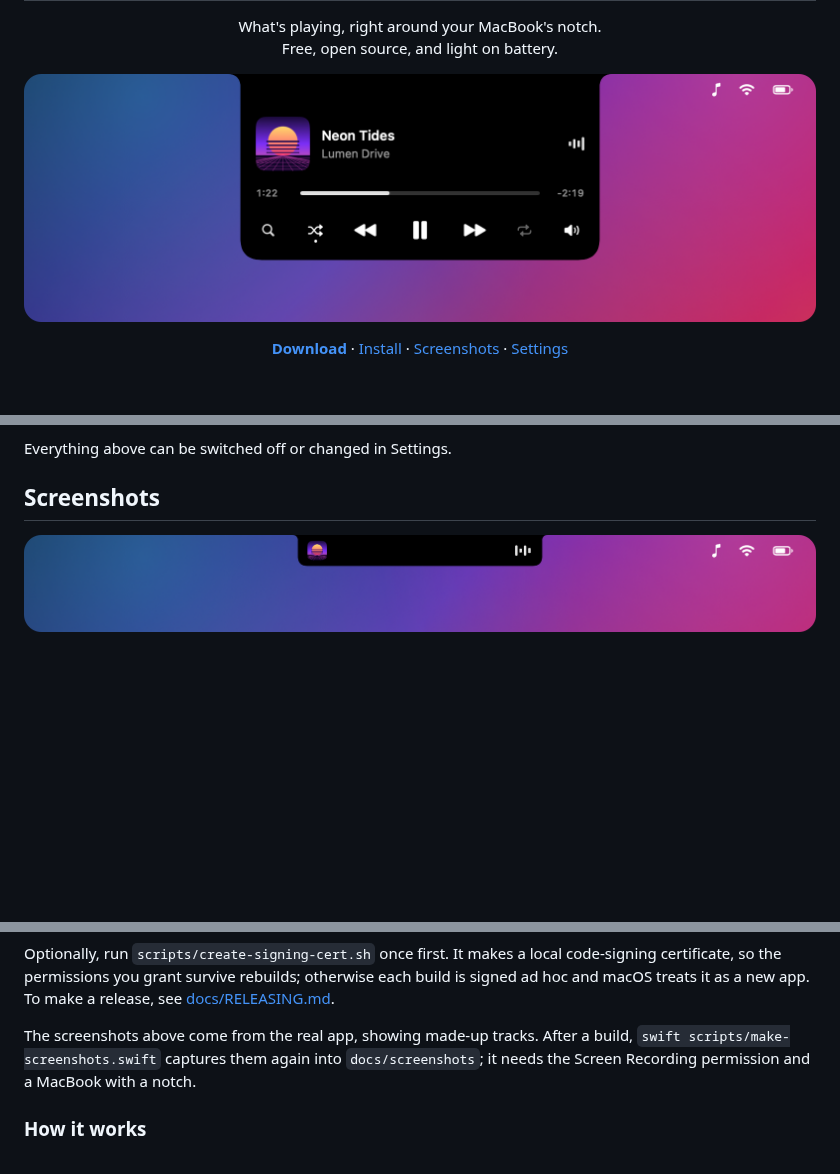
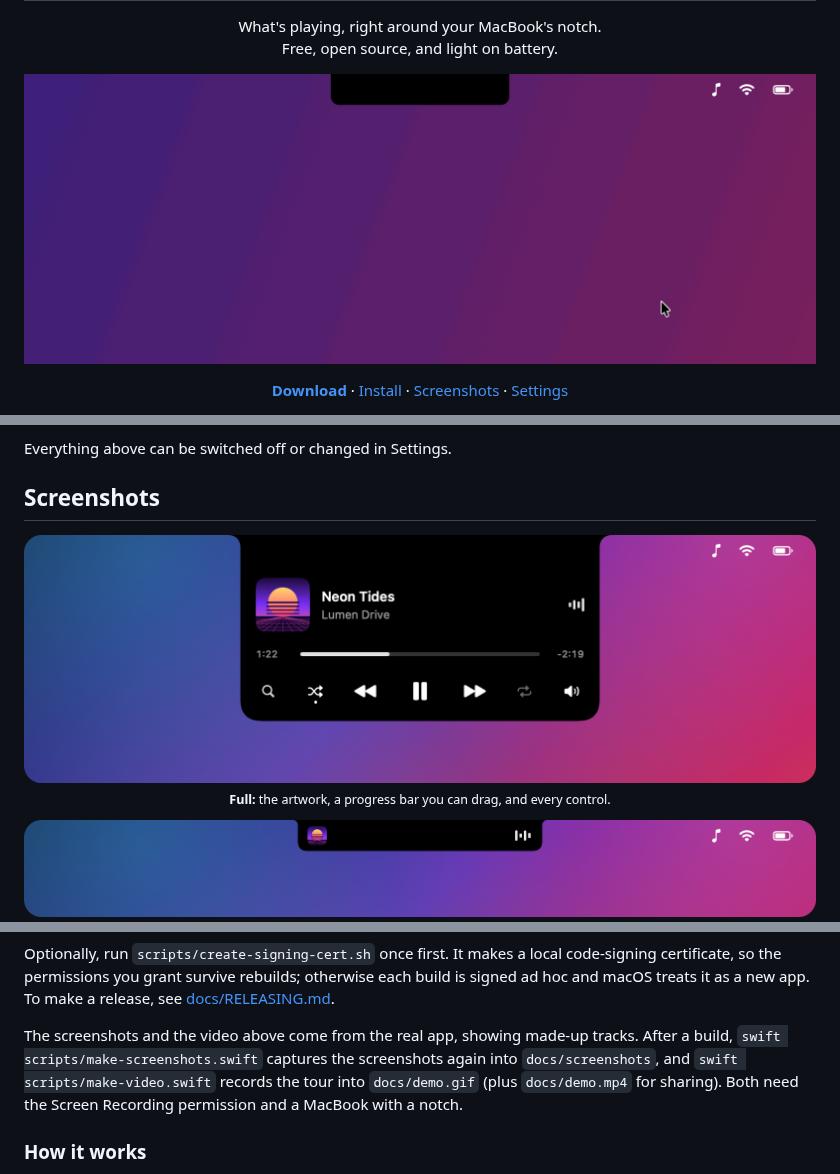
Before and after one commit to doom1337hvh/MusicNotch, a Markdown page: README.md, 3 parts joined by grey strips. Rendered like a GitHub page; pictures changed too: docs/demo.gif (added); blank space fills up the shorter version.

```diff
--- a/README.md
+++ b/README.md
@@ -10,7 +10,7 @@
 </p>
 
 <p align="center">
-  <img src="docs/screenshots/full.png" width="820" alt="The open notch: album art, title and artist, a progress bar, and shuffle, previous, pause, next, repeat and volume buttons">
+  <img src="docs/demo.gif" width="820" alt="MusicNotch in action: hovering opens the notch, pausing turns the equalizer bars into a pause icon, a search finds a song in the Music library, and the new track peeks out">
 </p>
 
 <p align="center">
@@ -38,6 +38,11 @@ MusicNotch shows whatever is playing on your Mac (Spotify, Apple Music, YouTube
 Everything above can be switched off or changed in Settings.
 
 ## Screenshots
+
+<p align="center">
+  <img src="docs/screenshots/full.png" width="820" alt="The open notch: album art, title and artist, a progress bar, and search, shuffle, previous, pause, next, repeat and volume buttons"><br>
+  <sub><b>Full:</b> the artwork, a progress bar you can drag, and every control.</sub>
+</p>
 
 <p align="center">
   <img src="docs/screenshots/closed.png" width="820" alt="The closed notch, with album art to the left of the camera and equalizer bars to the right"><br>
@@ -210,7 +215,7 @@ The app is built to `build/MusicNotch.app`. `scripts/build.sh --install` also co
 
 Optionally, run `scripts/create-signing-cert.sh` once first. It makes a local code-signing certificate, so the permissions you grant survive rebuilds; otherwise each build is signed ad hoc and macOS treats it as a new app. To make a release, see [docs/RELEASING.md](docs/RELEASING.md).
 
-The screenshots above come from the real app, showing made-up tracks. After a build, `swift scripts/make-screenshots.swift` captures them again into `docs/screenshots`; it needs the Screen Recording permission and a MacBook with a notch.
+The screenshots and the video above come from the real app, showing made-up tracks. After a build, `swift scripts/make-screenshots.swift` captures the screenshots again into `docs/screenshots`, and `swift scripts/make-video.swift` records the tour into `docs/demo.gif` (plus `docs/demo.mp4` for sharing). Both need the Screen Recording permission and a MacBook with a notch.
 
 ### How it works
 
```
Also changed, not shown: 6 other files.
